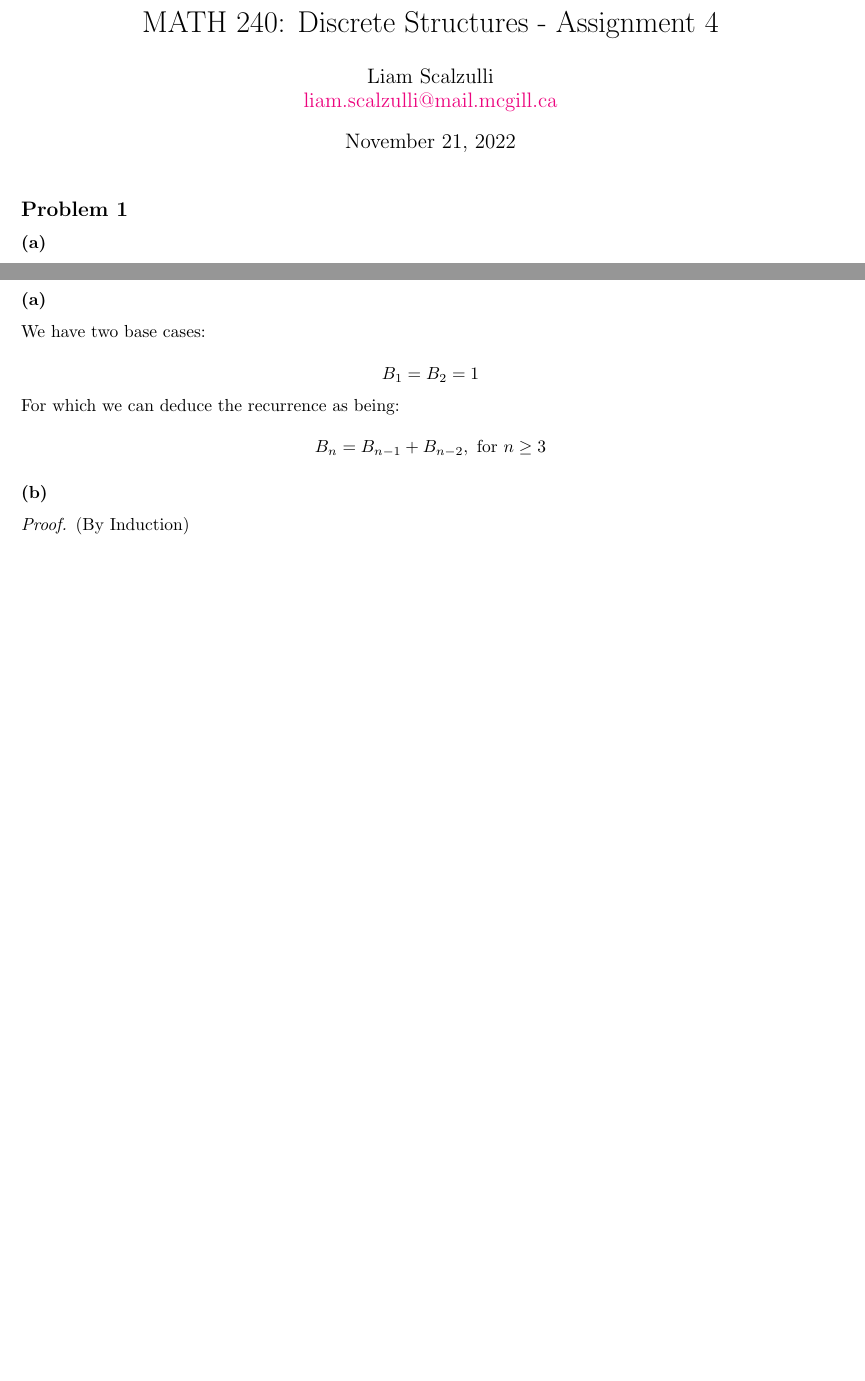
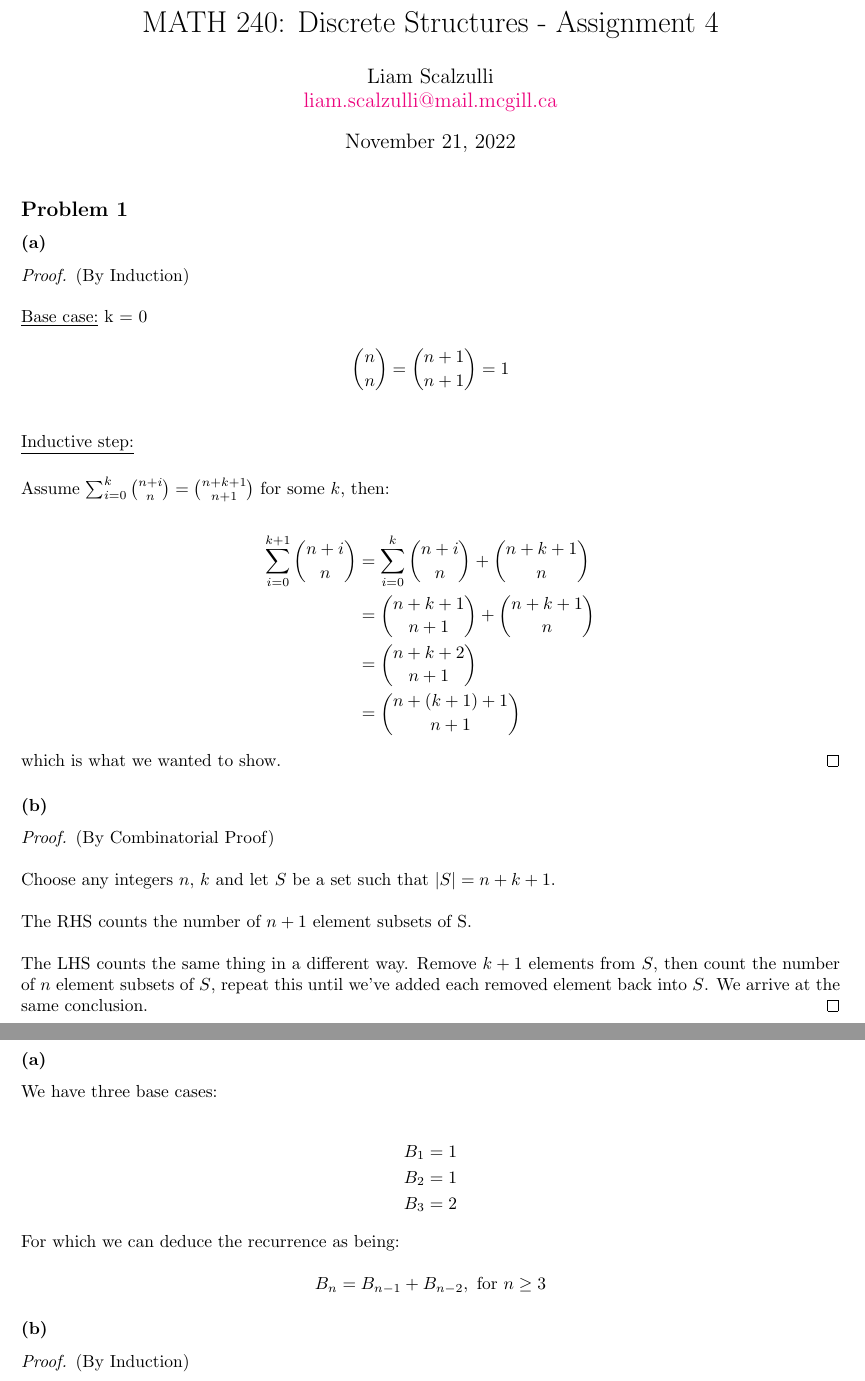
Before and after one commit to terror/MATH240, a LaTeX document (src/A4.tex): two parts of pages 1 and 3 of 5, joined at a grey line, cut so that both start at the same text, the shorter picture padded with empty space. Compiled offline with pdfLaTeX.

Commit message:
[A4] Ready for submit

```diff
--- a/src/A4.tex
+++ b/src/A4.tex
@@ -14,7 +14,55 @@
 
 \subsubsection*{(a)}
 
+\begin{proof}
+  (By Induction)
+  \spacing
+
+  \noindent
+  \underline{Base case:} k = 0
+  \spacing
+
+  \noindent
+  $${n \choose n} = {n + 1 \choose n + 1} = 1$$
+  \spacing
+
+  \noindent
+  \underline{Inductive step:}
+  \spacing
+
+  \noindent
+  Assume $\sum_{i = 0}^{k}{n + i \choose n} = {n + k + 1 \choose n + 1}$ for some $k$, then:
+
+  \begin{align*}
+   \sum_{i = 0}^{k + 1}{n + i \choose n} &= \sum_{i = 0}^{k}{n + i \choose n} + {n + k + 1 \choose n} \\
+     &= {n + k + 1 \choose n + 1} + {n + k + 1 \choose n} \\
+     &= {n + k + 2 \choose n + 1} \\
+     &= {n + (k + 1) + 1 \choose n + 1}
+  \end{align*}
+
+  \noindent
+  which is what we wanted to show.
+\end{proof}
+
 \subsubsection*{(b)}
+
+\begin{proof}
+  (By Combinatorial Proof)
+  \spacing
+
+  \noindent
+  Choose any integers $n$, $k$ and let $S$ be a set such that $|S| = n + k + 1$.
+  \spacing
+
+  \noindent
+  The RHS counts the number of $n + 1$ element subsets of S.
+  \spacing
+
+  \noindent
+  The LHS counts the same thing in a different way. Remove $k + 1$ elements
+  from $S$, then count the number of $n$ element subsets of $S$, repeat this
+  until we've added each removed element back into $S$. We arrive at the same conclusion.
+\end{proof}
 
 \newpage
 \subsection*{Problem 2}
@@ -55,9 +103,13 @@ in the same 'pigeonhole' by the Pigeonhole Principle, and thus whose mid-point w
 
 \subsubsection*{(a)}
 
-We have two base cases:
+We have three base cases:
 
-$$B_{1} = B_{2} = 1$$
+\begin{align*}
+  B_{1} &= 1 \\
+  B_{2} &= 1 \\
+  B_{3} &= 2
+\end{align*}
 
 \noindent
 For which we can deduce the recurrence as being:
```
Also changed, not shown: src/A4.pdf.
